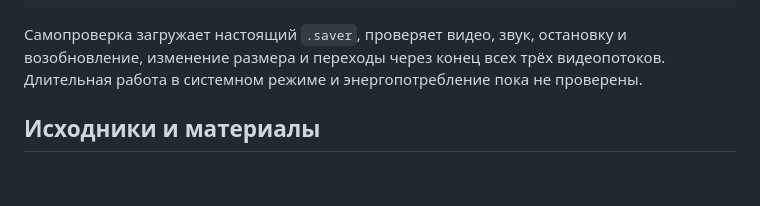
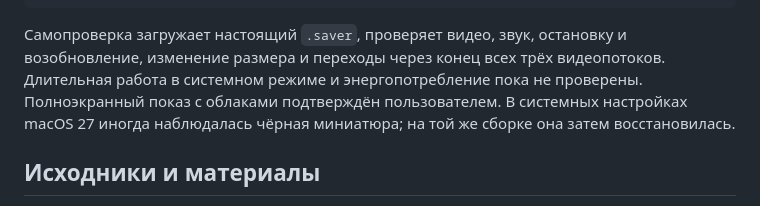
Before and after one commit to pushipu/cool-clock, a Markdown page: README.md, the part around the change. GitHub-like rendering; blank space fills up the shorter version.

```diff
--- a/README.md
+++ b/README.md
@@ -104,6 +104,8 @@ build/installation-tests
 Самопроверка загружает настоящий `.saver`, проверяет видео, звук, остановку
 и возобновление, изменение размера и переходы через конец всех трёх видеопотоков.
 Длительная работа в системном режиме и энергопотребление пока не проверены.
+Полноэкранный показ с облаками подтверждён пользователем. В системных настройках
+macOS 27 иногда наблюдалась чёрная миниатюра; на той же сборке она затем восстановилась.
 
 ## Исходники и материалы
 
```
Also changed, not shown: docs/INSTALL.md (+3 -0 lines).
